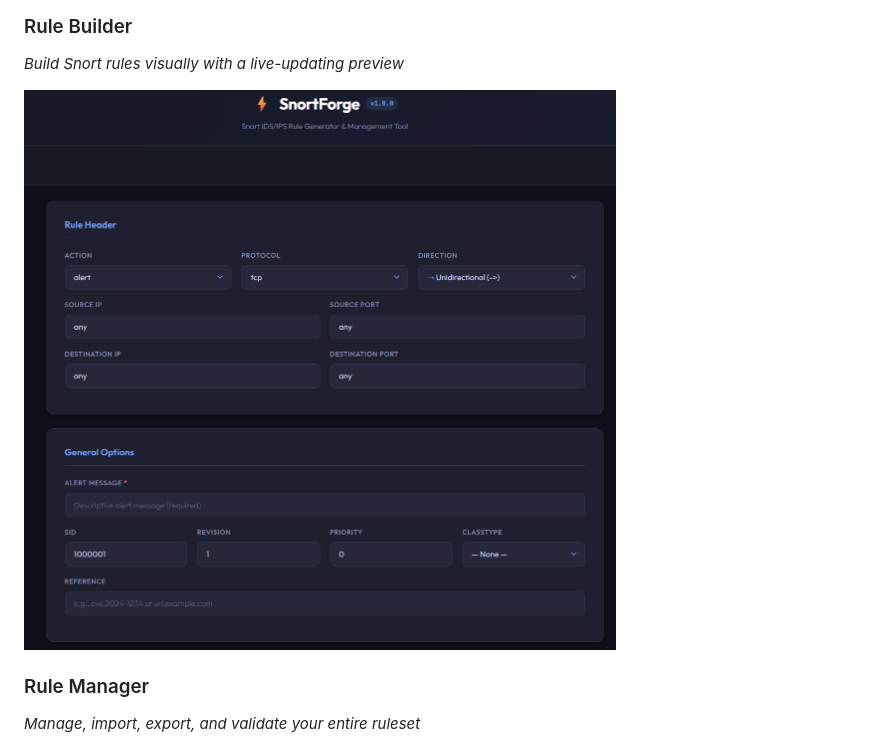
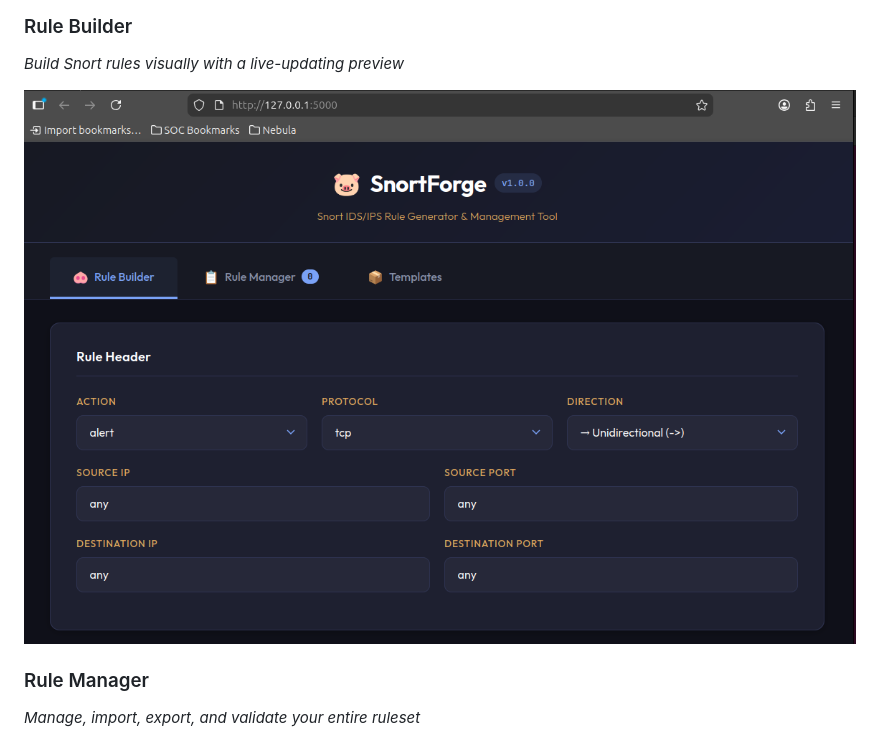
Before and after one commit to Rootless-Ghost/SnortForge, a Markdown page: README.md, the part around the change. Rendered like a GitHub page.

```diff
--- a/README.md
+++ b/README.md
@@ -46,7 +46,7 @@ SnortForge streamlines the creation and management of Snort IDS/IPS rules. Wheth
 ### Rule Builder
 *Build Snort rules visually with a live-updating preview*
 
-![Rule Builder](screenshots/rule_builder.png)
+![Rule Builder](screenshots/SnortForge_Updated.png)
 
 ### Rule Manager
 *Manage, import, export, and validate your entire ruleset*
```
